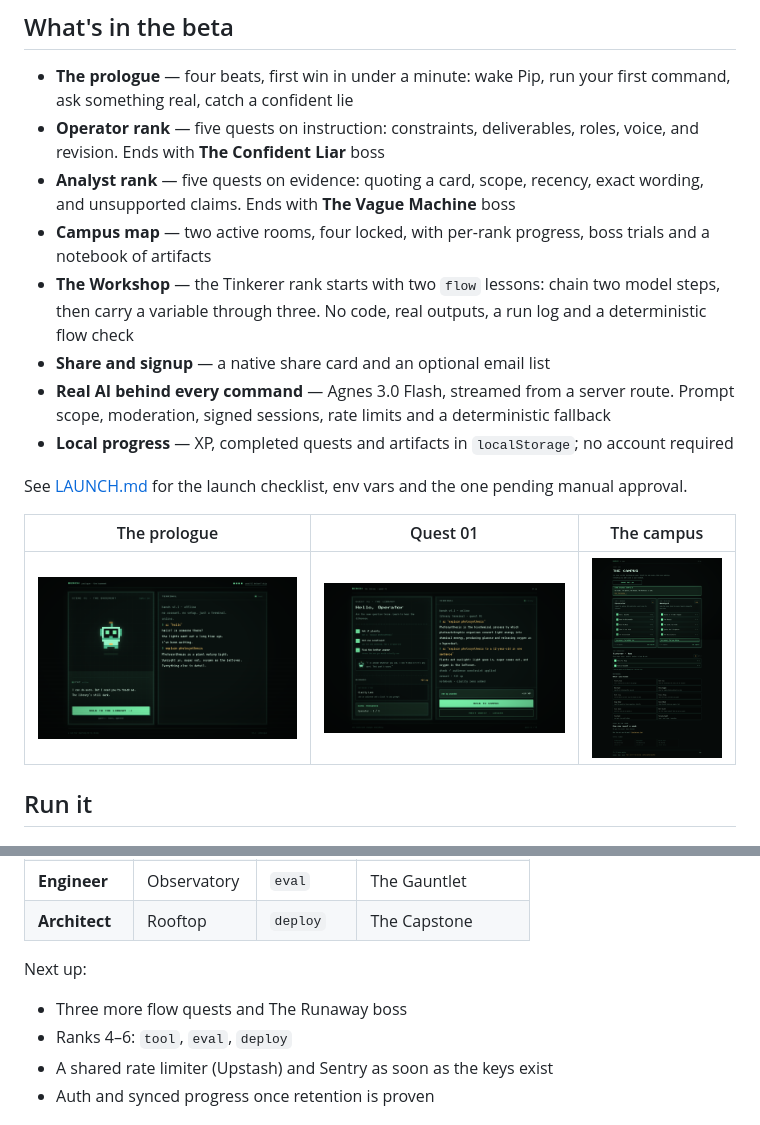
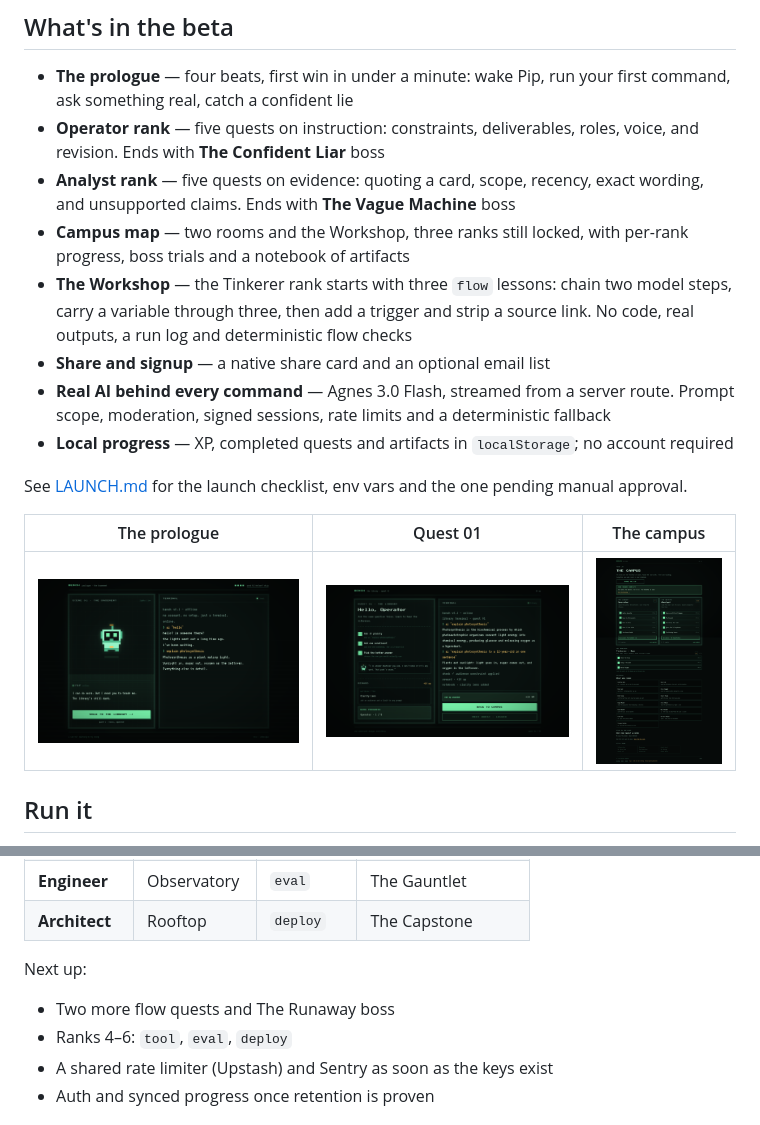
Before and after one commit to instictop-cmd/Bench, a Markdown page: README.md, 2 parts joined by grey strips. Rendered like a GitHub page; pictures changed too: docs/campus.png.

```diff
--- a/README.md
+++ b/README.md
@@ -35,8 +35,8 @@ It's built for people who don't write code: BBA, MBA, BCom, design, and anyone w
 - **The prologue** — four beats, first win in under a minute: wake Pip, run your first command, ask something real, catch a confident lie
 - **Operator rank** — five quests on instruction: constraints, deliverables, roles, voice, and revision. Ends with **The Confident Liar** boss
 - **Analyst rank** — five quests on evidence: quoting a card, scope, recency, exact wording, and unsupported claims. Ends with **The Vague Machine** boss
-- **Campus map** — two active rooms, four locked, with per-rank progress, boss trials and a notebook of artifacts
-- **The Workshop** — the Tinkerer rank starts with two `flow` lessons: chain two model steps, then carry a variable through three. No code, real outputs, a run log and a deterministic flow check
+- **Campus map** — two rooms and the Workshop, three ranks still locked, with per-rank progress, boss trials and a notebook of artifacts
+- **The Workshop** — the Tinkerer rank starts with three `flow` lessons: chain two model steps, carry a variable through three, then add a trigger and strip a source link. No code, real outputs, a run log and deterministic flow checks
 - **Share and signup** — a native share card and an optional email list
 - **Real AI behind every command** — Agnes 3.0 Flash, streamed from a server route. Prompt scope, moderation, signed sessions, rate limits and a deterministic fallback
 - **Local progress** — XP, completed quests and artifacts in `localStorage`; no account required
@@ -163,7 +163,7 @@ docs/                  README screenshots
 
 Next up:
 
-- Three more flow quests and The Runaway boss
+- Two more flow quests and The Runaway boss
 - Ranks 4–6: `tool`, `eval`, `deploy`
 - A shared rate limiter (Upstash) and Sentry as soon as the keys exist
 - Auth and synced progress once retention is proven
```
Also changed, not shown: LAUNCH.md (+3 -3 lines).
